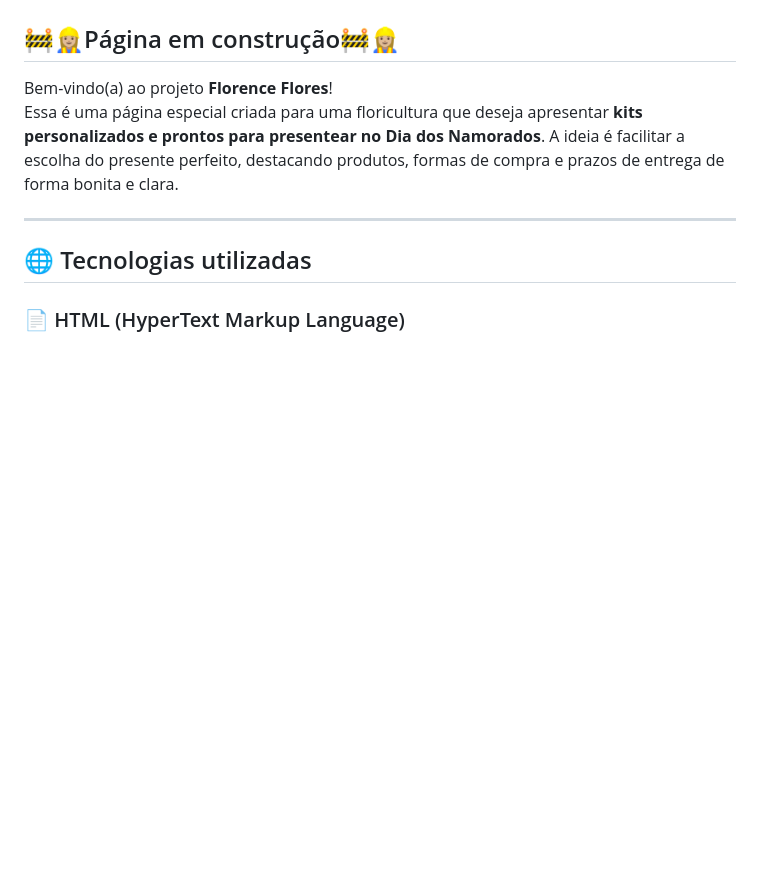
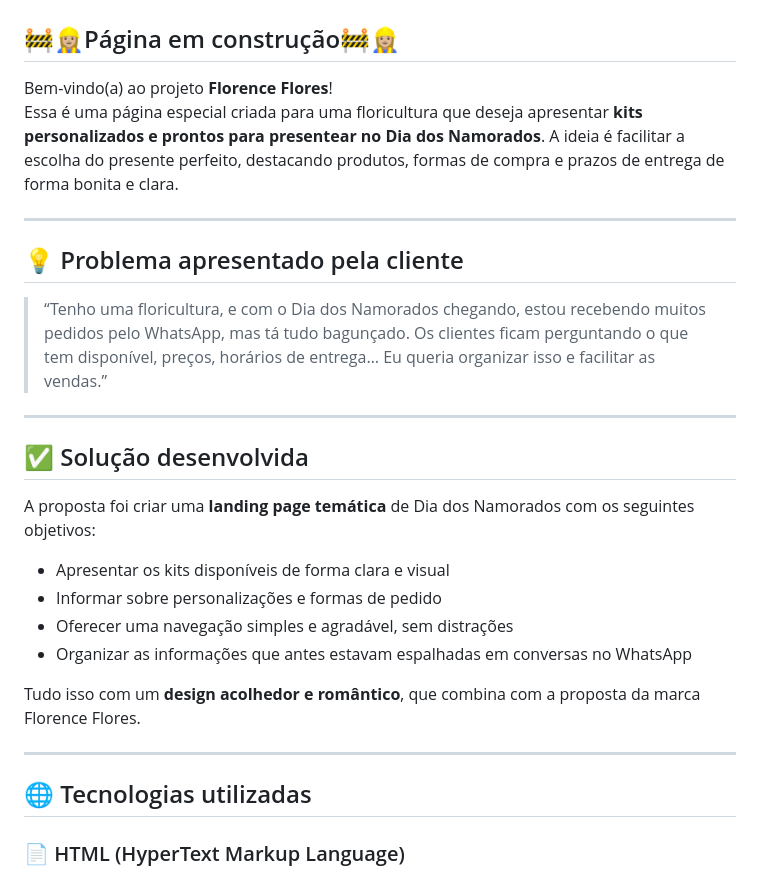
Before and after one commit to mariaccarolina/Floresce, a Markdown page: README.md, the part around the change. Rendered like a GitHub page; blank space fills up the shorter version.

```diff
--- a/README.md
+++ b/README.md
@@ -5,7 +5,23 @@ Bem-vindo(a) ao projeto **Florence Flores**!
 Essa é uma página especial criada para uma floricultura que deseja apresentar **kits personalizados e prontos para presentear no Dia dos Namorados**. A ideia é facilitar a escolha do presente perfeito, destacando produtos, formas de compra e prazos de entrega de forma bonita e clara.
 
 ---
+## 💡 Problema apresentado pela cliente
 
+> “Tenho uma floricultura, e com o Dia dos Namorados chegando, estou recebendo muitos pedidos pelo WhatsApp, mas tá tudo bagunçado. Os clientes ficam perguntando o que tem disponível, preços, horários de entrega… Eu queria organizar isso e facilitar as vendas.”
+
+---
+
+## ✅ Solução desenvolvida
+
+A proposta foi criar uma **landing page temática** de Dia dos Namorados com os seguintes objetivos:
+- Apresentar os kits disponíveis de forma clara e visual
+- Informar sobre personalizações e formas de pedido
+- Oferecer uma navegação simples e agradável, sem distrações
+- Organizar as informações que antes estavam espalhadas em conversas no WhatsApp
+
+Tudo isso com um **design acolhedor e romântico**, que combina com a proposta da marca Florence Flores.
+
+---
 ## 🌐 Tecnologias utilizadas
 
 ### 📄 HTML (HyperText Markup Language)
```
